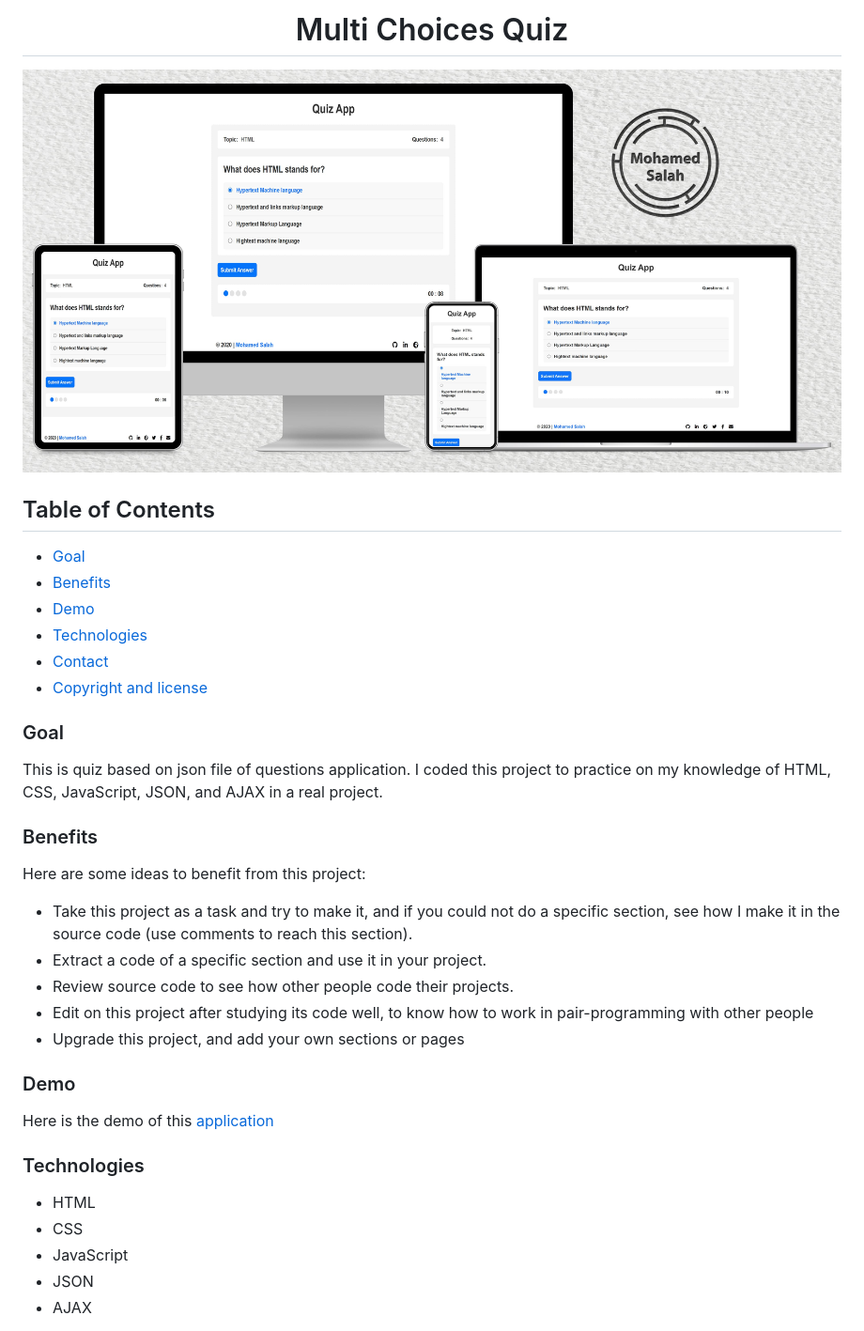
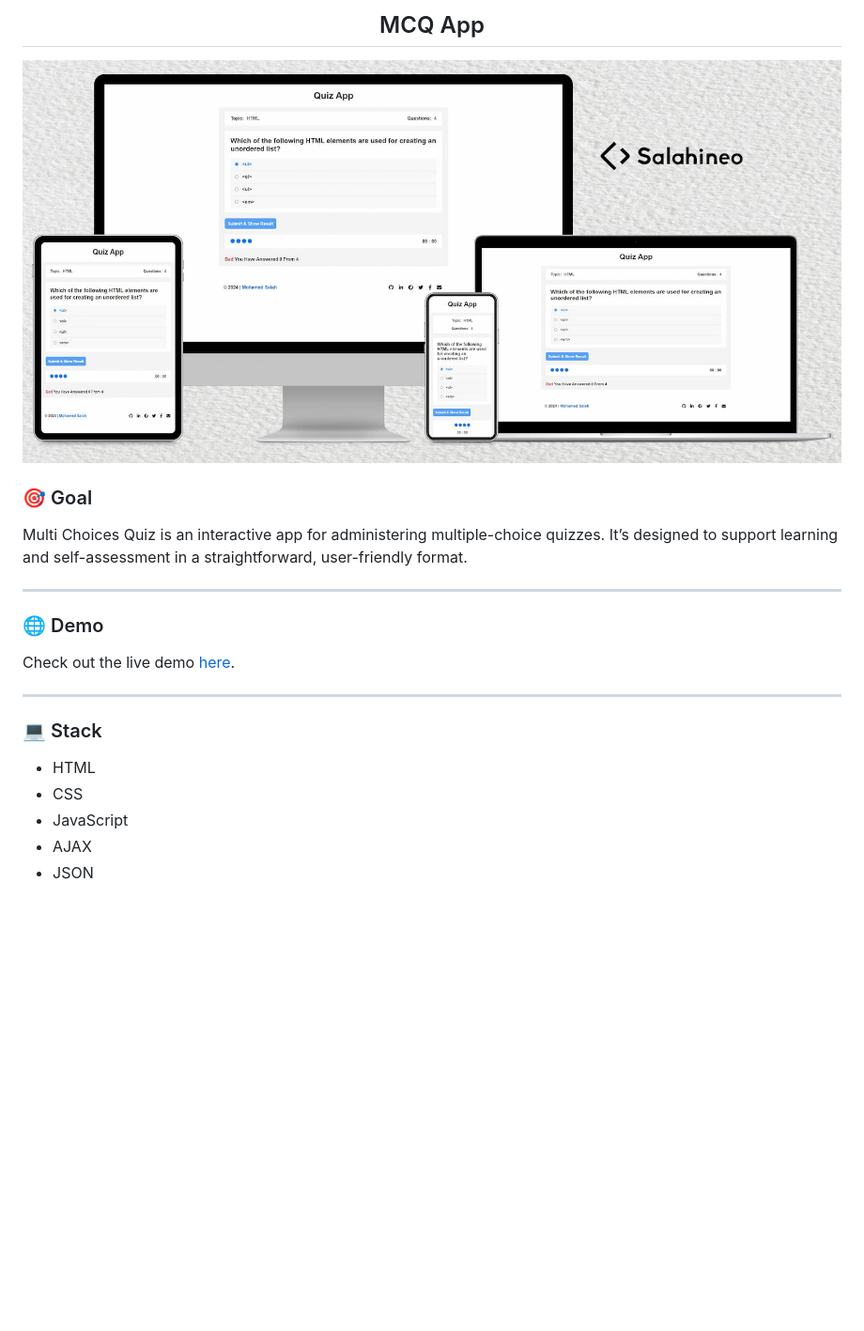
Before and after one commit to salahineo/Multi-Choices-Quiz, a Markdown page: README.md, the part around the change printed below. Shown: that part at 94% size. Drawn GitHub-style; pictures changed too: Mockup.jpg; blank space fills up the shorter version.

```diff
--- a/README.md
+++ b/README.md
@@ -1,41 +1,26 @@
-<h1 align="center">Multi Choices Quiz</h1>
+<h2 align="center">MCQ App</h2>
 
 <p align="center">
-<img src="Mockup.jpg" alt="Responsive Mockup">
+  <img src="Mockup.jpg" alt="Responsive Mockup">
 </p>
 
-## Table of Contents
+### 🎯 Goal
 
-- [Goal](#goal)
-- [Benefits](#benefits)
-- [Demo](#demo)
-- [Technologies](#technologies)
-- [Contact](#contact)
-- [Copyright and license](#copyright-and-license)
+Multi Choices Quiz is an interactive app for administering multiple-choice quizzes. It’s designed to support learning and self-assessment in a straightforward, user-friendly format.
 
-### Goal
+---
 
-This is quiz based on json file of questions application. I coded this project to practice on my knowledge of HTML, CSS, JavaScript, JSON, and AJAX in a real project.
+### 🌐 Demo
 
-### Benefits
+Check out the live demo [here](https://mcq.portfolio.salahineo.com/).
 
-Here are some ideas to benefit from this project:
+---
 
-- Take this project as a task and try to make it, and if you could not do a specific section, see how I make it in the source code (use comments to reach this section).
-- Extract a code of a specific section and use it in your project.
-- Review source code to see how other people code their projects.
-- Edit on this project after studying its code well, to know how to work in pair-programming with other people
-- Upgrade this project, and add your own sections or pages
-
-### Demo
-
-Here is the demo of this [application](https://salahineo.github.io/Multi-Choices-Quiz/)
-
-### Technologies
+### 💻 Stack
 
 - HTML
 - CSS
 - JavaScript
+- AJAX
 - JSON
-- AJAX
 
```
Also changed, not shown: other parts of README.md (+73 -17 lines), 4 other files.
